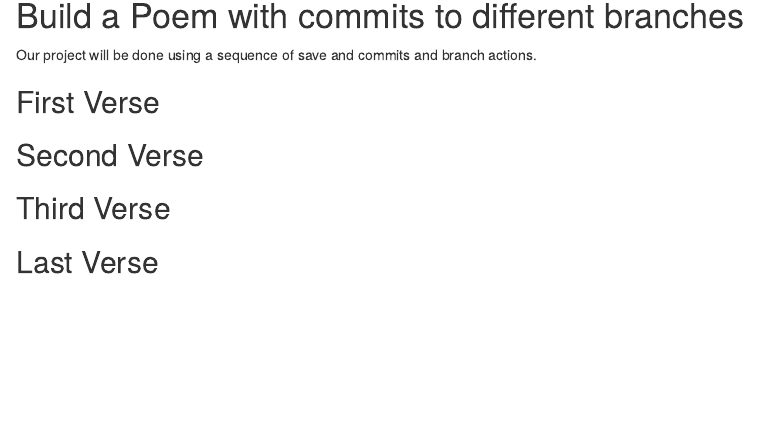
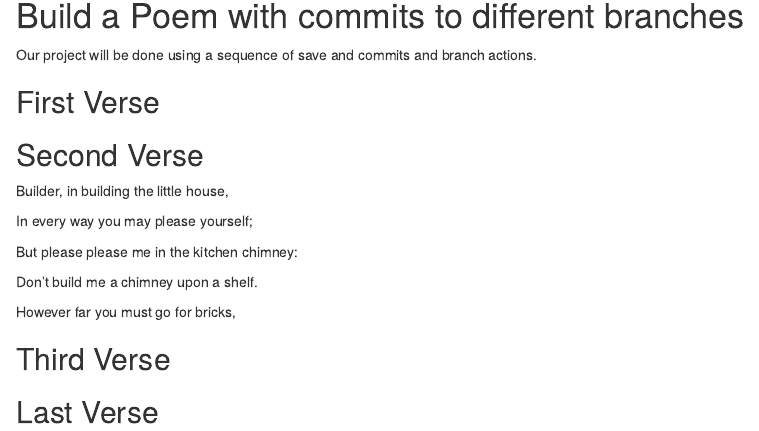
Before and after one commit to ashnicjon419/workshop, an R Markdown document (poem.rmd): the page in a window 1100 px wide, from 140 px down before the commit and from 150 px down after it, so that both start at the same text. Rendered offline with R 4.5, knitr and Pandoc, with nearby package versions.

Commit message:
second verse

```diff
--- a/poem.rmd
+++ b/poem.rmd
@@ -18,6 +18,15 @@ you, if you change any of this the git program will notice it and compromise you
 
 ## Second Verse
 <!--Put the first five lines of a poem by Robert Frost here!-->
+Builder, in building the little house,
+
+In every way you may please yourself;
+
+But please please me in the kitchen chimney:
+
+Don’t build me a chimney upon a shelf.
+
+However far you must go for bricks,
 
 ## Third Verse
 <!--Put the first two verses of The Walrus and the Carpenter here!-->
```
